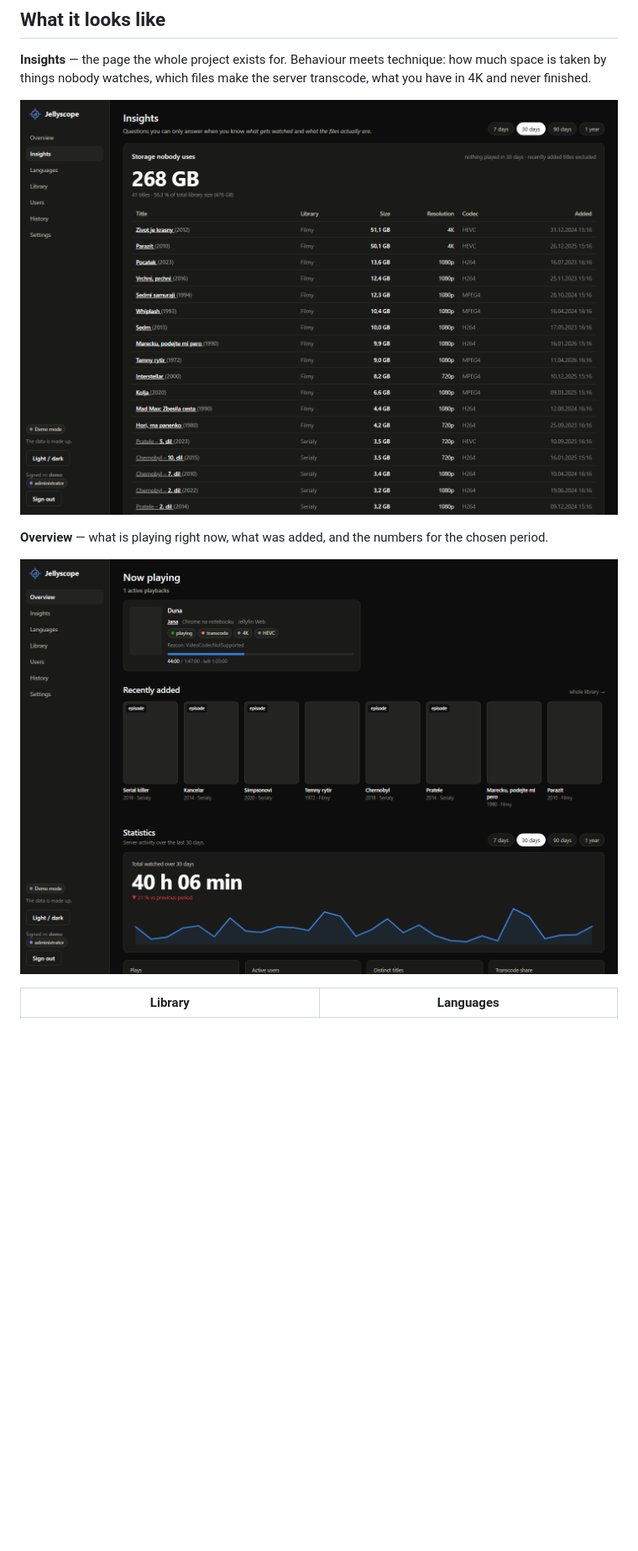
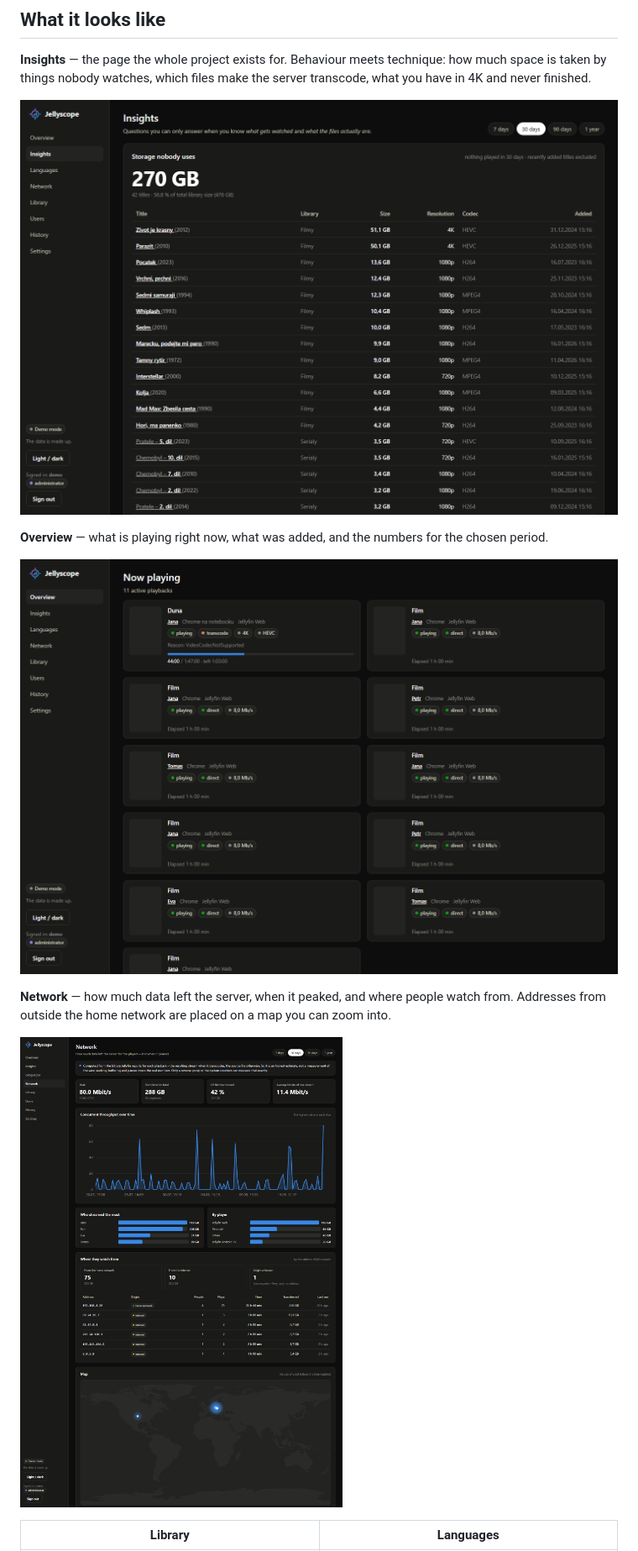
Before and after one commit to SpeeDFireCZE/jellyscope, a Markdown page: README.md, the part around the change. Shown at 84% size. Rendered like a GitHub page; pictures changed too: docs/screenshots/insights.png, docs/screenshots/network.png (added), docs/screenshots/overview.png; blank space fills up the shorter version.

```diff
--- a/README.md
+++ b/README.md
@@ -37,6 +37,12 @@ make the server transcode, what you have in 4K and never finished.
 for the chosen period.
 
 ![Overview](docs/screenshots/overview.png)
+
+**Network** — how much data left the server, when it peaked, and where
+people watch from. Addresses from outside the home network are placed on
+a map you can zoom into.
+
+![Network](docs/screenshots/network.png)
 
 | Library | Languages |
 |---|---|
```
Also changed, not shown: docs/screenshots/languages.png, docs/screenshots/library.png, 7 other files.
